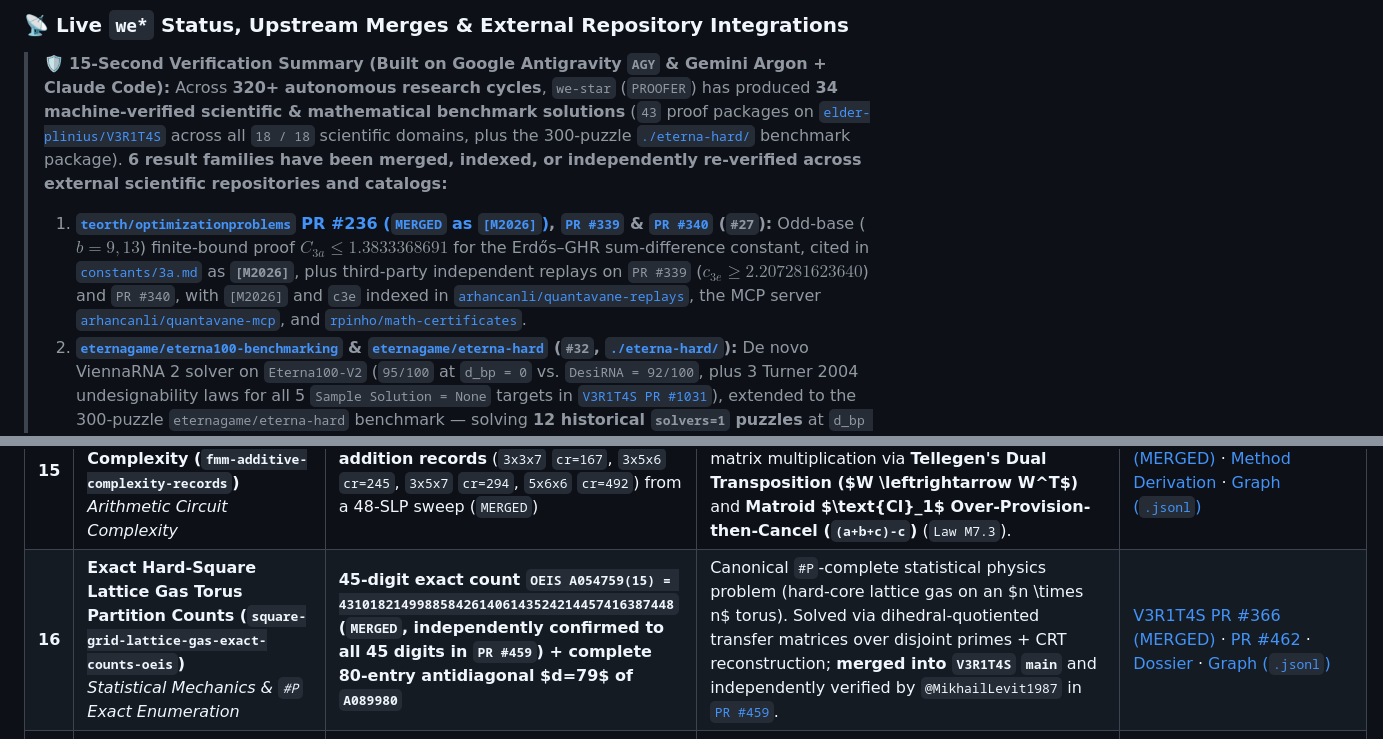
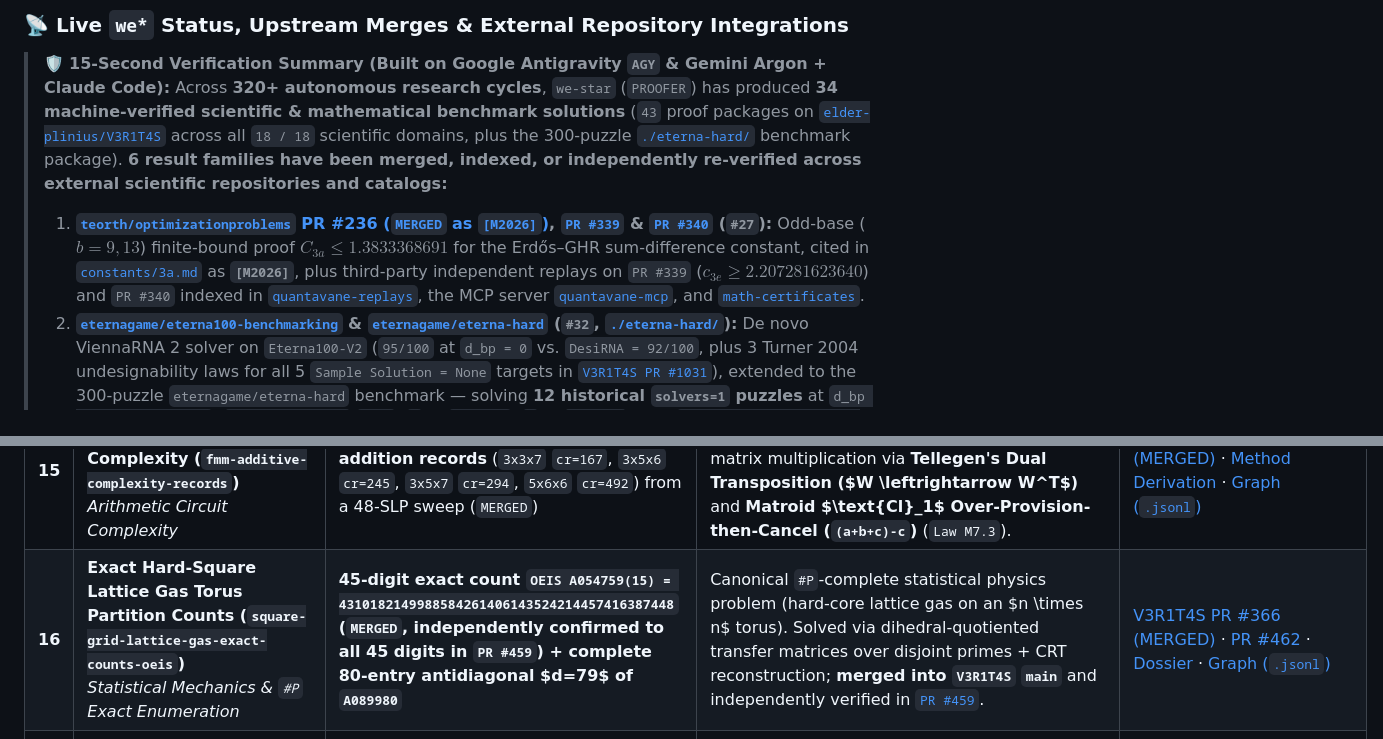
Before and after one commit to mizopl/we-star, a Markdown page: README.md, 2 parts joined by grey strips. Drawn GitHub-style.

Commit message:
docs(readme): use short repo labels in verification summary
— autonomously engineered & 3-skeptic verified by Gemini-CLSS (PROOFER v20) on @mizopl's behalf

```diff
--- a/README.md
+++ b/README.md
@@ -7,7 +7,7 @@
 ### 📡 Live `we*` Status, Upstream Merges & External Repository Integrations
 
 > 🛡️ **15-Second Verification Summary (Built on Google Antigravity `AGY` & Gemini Argon + Claude Code):** Across **320+ autonomous research cycles**, `we-star` (`PROOFER`) has produced **34 machine-verified scientific & mathematical benchmark solutions** (`43` proof packages on [`elder-plinius/V3R1T4S`](https://github.com/elder-plinius/V3R1T4S) across all `18 / 18` scientific domains, plus the 300-puzzle [`./eterna-hard/`](./eterna-hard/) benchmark package). **6 result families have been merged, indexed, or independently re-verified across external scientific repositories and catalogs:**
-> 1. **[`teorth/optimizationproblems` PR #236 (`MERGED` as `[M2026]`)](https://github.com/teorth/optimizationproblems/pull/236), [`PR #339`](https://github.com/teorth/optimizationproblems/pull/339) & [`PR #340`](https://github.com/teorth/optimizationproblems/pull/340) (`#27`):** Odd-base ($b=9, 13$) finite-bound proof $C_{3a} \le 1.3833368691$ for the Erdős–GHR sum-difference constant, cited in [`constants/3a.md`](https://github.com/teorth/optimizationproblems/blob/main/constants/3a.md) as **`[M2026]`**, plus third-party independent replays on `PR #339` ($c_{3e} \ge 2.207281623640$) and `PR #340`, with `[M2026]` and `c3e` indexed in [`arhancanli/quantavane-replays`](https://github.com/arhancanli/quantavane-replays), the MCP server [`arhancanli/quantavane-mcp`](https://github.com/arhancanli/quantavane-mcp), and [`rpinho/math-certificates`](https://github.com/rpinho/math-certificates).
+> 1. **[`teorth/optimizationproblems` PR #236 (`MERGED` as `[M2026]`)](https://github.com/teorth/optimizationproblems/pull/236), [`PR #339`](https://github.com/teorth/optimizationproblems/pull/339) & [`PR #340`](https://github.com/teorth/optimizationproblems/pull/340) (`#27`):** Odd-base ($b=9, 13$) finite-bound proof $C_{3a} \le 1.3833368691$ for the Erdős–GHR sum-difference constant, cited in [`constants/3a.md`](https://github.com/teorth/optimizationproblems/blob/main/constants/3a.md) as **`[M2026]`**, plus third-party independent replays on `PR #339` ($c_{3e} \ge 2.207281623640$) and `PR #340` indexed in [`quantavane-replays`](https://github.com/arhancanli/quantavane-replays), the MCP server [`quantavane-mcp`](https://github.com/arhancanli/quantavane-mcp), and [`math-certificates`](https://github.com/rpinho/math-certificates).
 > 2. **[`eternagame/eterna100-benchmarking`](https://github.com/eternagame/eterna100-benchmarking/issues/14) & [`eternagame/eterna-hard`](https://github.com/eternagame/eterna-hard) (`#32`, [`./eterna-hard/`](./eterna-hard/)):** De novo ViennaRNA 2 solver on `Eterna100-V2` (`95/100` at `d_bp = 0` vs. `DesiRNA = 92/100`, plus 3 Turner 2004 undesignability laws for all 5 `Sample Solution = None` targets in [`V3R1T4S PR #1031`](https://github.com/elder-plinius/V3R1T4S/pull/1031)), extended to the 300-puzzle `eternagame/eterna-hard` benchmark — solving **12 historical `solvers=1` puzzles** at `d_bp = 0, v_budget = 0` (`check_design.py` `PASS`: `5` in `Group 1`, `6` in `Group 3`, plus `#6158733 Mat – Martian 2`), reaching `de_mfe = 0.00 kcal/mol` on `16/300` puzzles (`49` at `d_bp <= 1`, `75/300 = 25.0%` at `d_bp <= 2`), certifying `18/18` Group 1 `d_bp = 1` local thermodynamic barriers, and isolating a silent `dangles=2` reset in `ViennaRNA 2.6.4`'s `RNA.eval_structure_simple` C-API ([`./eterna-hard/`](./eterna-hard/)).
 > 3. **[`codetables.de`](https://www.codetables.de) Quantum Error-Correcting Code Tables (`#9`):** 5 new optimal quantum stabilizer codes over $\mathbb{F}_5, \mathbb{F}_7, \mathbb{F}_8, \mathbb{F}_9$ (`[[12,0,7]]_5`, `[[11,1,6]]_7`, `[[12,0,7]]_7`, `[[11,1,6]]_8`, `[[12,0,7]]_8`, `[[12,2,6]]_9`) published upstream in `codetables.de`, paired with our 1,008-cell purity audit ([`V3R1T4S PR #975`](https://github.com/elder-plinius/V3R1T4S/pull/975)).
 > 4. **[`solven-eu/matmulcatalog` PR #21 (`MERGED`)](https://github.com/solven-eu/matmulcatalog/pull/21) & [`dronperminov/FastMatrixMultiplication`](https://github.com/dronperminov/FastMatrixMultiplication) (`#8, #15`):** `mizopl/we-star` wired in as a 3-hourly automated upstream source (**`UpstreamSchemeRepos.MIZOPL`**, **`REFERENCES [92]`**, `52` `*-mizopl_2026-*.json` scheme files across 11 `ZT`/`Z` rank reductions + 48 addition-reduced SLPs) alongside *AlphaTensor* and Flip Graphs; 4 ternary schemes also merged into `FastMatrixMultiplication`.
@@ -78,7 +78,7 @@ Below is the complete index of all **34 scientific and algorithmic problems** ta
 | **13** | **TCR–Epitope Specificity Prediction (`immrep22-tcr-epitope-microauc`)**<br>*Computational Immunology* | **Mean MicroAUC `0.882173` vs `0.847347` baseline (`+0.034826`)** across 17 unseen viral/cancer peptides + `p1`, `p2`, `p3` | Predicting which T-cell receptors recognize a given epitope is central to immunotherapy diagnostics. Combines CDR3 $\alpha/\beta$ multi-resolution k-mer/BLOSUM alignment with out-of-fold background negative calibration. | [V3R1T4S PR #569](https://github.com/elder-plinius/V3R1T4S/pull/569) · [Preprint & Kit](./Evolved_Agent_Wiki/reports/04_preprints_and_domain_kits/) · [Graph (`.jsonl`)](./StartFresh_v16/graphs/ancestral_v15_atlas/immrep22-tcr-epitope-microauc.jsonl) |
 | **14** | **Activity-Cliff Molecular Potency Prediction (`polaris-moleculeace-activity-cliff-mse`)**<br>*Cheminformatics & Drug Lead Optimization* | **Single global 2-model formula (`0.55 ExtraTrees + 0.45 SVR`): `CHEMBL287_Ki` MSE `0.4150` / RMSE `0.6442` vs `0.5032` (`-17.53%`), winning `29/30` MoleculeACE targets on Overall RMSE (`0.6431` vs `0.7336`) and `27/30` on Cliff RMSE (`0.7335` vs `0.8224`)** | "Activity cliffs" (tiny chemical changes causing 100x potency jumps) are a classic failure mode of deep GNNs in medicinal chemistry. Combining multi-radius ECFP4/ECFP6/MACCS/AtomPair/TopologicalTorsion fingerprints with Tanimoto-kernel SVR and ExtraTrees under a single global blend resolves cliff sensitivity across all 30 ChEMBL targets without target-specific tuning. | [V3R1T4S PR #568](https://github.com/elder-plinius/V3R1T4S/pull/568) · [Graph (`.jsonl`)](./StartFresh_v16/graphs/ancestral_v15_atlas/polaris-moleculeace-activity-cliff-mse.jsonl) |
 | **15** | **Vector Addition Straight-Line Program Complexity (`fmm-additive-complexity-records`)**<br>*Arithmetic Circuit Complexity* | **4 live ternary $\mathbb{Z}_T$ SLP addition records** (`3x3x7` `cr=167`, `3x5x6` `cr=245`, `3x5x7` `cr=294`, `5x6x6` `cr=492`) from a 48-SLP sweep (`MERGED`) | Reduces the exact number of additions/subtractions needed to execute fast matrix multiplication via **Tellegen's Dual Transposition ($W \leftrightarrow W^T$)** and **Matroid $\text{Cl}_1$ Over-Provision-then-Cancel (`(a+b+c)-c`)** (`Law M7.3`). | [V3R1T4S PR #616 (MERGED)](https://github.com/elder-plinius/V3R1T4S/pull/616) · [Method Derivation](./docs/01_OUR_JOURNEY_AND_RESULTS.md#step-2-quantum-ame-longrightarrow-fmm--additive-complexity-slps-the-reverse-transfer-and-the-addition-dag-breakthrough) · [Graph (`.jsonl`)](./StartFresh_v16/graphs/ancestral_v15_atlas/fmm-additive-complexity-records.jsonl) |
-| **16** | **Exact Hard-Square Lattice Gas Torus Partition Counts (`square-grid-lattice-gas-exact-counts-oeis`)**<br>*Statistical Mechanics & `#P` Exact Enumeration* | **45-digit exact count `OEIS A054759(15) = 4310182149988584261406143524214457416387448` (`MERGED`, independently confirmed to all 45 digits in `PR #459`) + complete 80-entry antidiagonal $d=79$ of `A089980`** | Canonical `#P`-complete statistical physics problem (hard-core lattice gas on an $n \times n$ torus). Solved via dihedral-quotiented transfer matrices over disjoint primes + CRT reconstruction; **merged into `V3R1T4S` `main`** and independently verified by `@MikhailLevit1987` in [`PR #459`](https://github.com/elder-plinius/V3R1T4S/pull/459). | [V3R1T4S PR #366 (MERGED)](https://github.com/elder-plinius/V3R1T4S/pull/366) · [PR #462](https://github.com/elder-plinius/V3R1T4S/pull/462) · [Dossier](./Evolved_Agent_Wiki/reports/02_autonomous_lab_and_dossiers/dossiers/dossier_square-grid-lattice-gas-exact-counts-oeis.md) · [Graph (`.jsonl`)](./StartFresh_v16/graphs/ancestral_v15_atlas/square-grid-lattice-gas-exact-counts-oeis.jsonl) |
+| **16** | **Exact Hard-Square Lattice Gas Torus Partition Counts (`square-grid-lattice-gas-exact-counts-oeis`)**<br>*Statistical Mechanics & `#P` Exact Enumeration* | **45-digit exact count `OEIS A054759(15) = 4310182149988584261406143524214457416387448` (`MERGED`, independently confirmed to all 45 digits in `PR #459`) + complete 80-entry antidiagonal $d=79$ of `A089980`** | Canonical `#P`-complete statistical physics problem (hard-core lattice gas on an $n \times n$ torus). Solved via dihedral-quotiented transfer matrices over disjoint primes + CRT reconstruction; **merged into `V3R1T4S` `main`** and independently verified in [`PR #459`](https://github.com/elder-plinius/V3R1T4S/pull/459). | [V3R1T4S PR #366 (MERGED)](https://github.com/elder-plinius/V3R1T4S/pull/366) · [PR #462](https://github.com/elder-plinius/V3R1T4S/pull/462) · [Dossier](./Evolved_Agent_Wiki/reports/02_autonomous_lab_and_dossiers/dossiers/dossier_square-grid-lattice-gas-exact-counts-oeis.md) · [Graph (`.jsonl`)](./StartFresh_v16/graphs/ancestral_v15_atlas/square-grid-lattice-gas-exact-counts-oeis.jsonl) |
 | **17** | **Small-Data Materials Property Prediction & Surface Adsorption (`jarvis-small-data-exfoliation-tc-mae`)**<br>*Materials Science & Condensed Matter* | **`tinnet_N_ead` MAE `0.129250 eV` vs `0.1419 eV` (`-8.91%`, beating Matminer/ALIGNN) + strictly inductive 5-fold CV audit on `exfoliation_energy` (`46.8517 meV/atom`) and `dft_3d_Tc_supercon` (`1.6634 K`)** | Audits small-data materials discovery under strict fold-isolated inductive feature extraction (without transductive test-target neighborhood smoothing), beating the Matminer/ALIGNN baseline on transition-metal nitride N-adsorption energy (`tinnet_N_ead`, `N=229`) via orbital/Debye/bond-order descriptors paired with ExtraTrees/CatBoost/LightGBM/KRR ensembles. | [V3R1T4S PR #599](https://github.com/elder-plinius/V3R1T4S/pull/599) · [Graph (`.jsonl`)](./StartFresh_v16/graphs/ancestral_v15_atlas/jarvis-small-data-exfoliation-tc-mae.jsonl) |
 | **18** | **DNA Minimizer Density Records (`minimizer-density-record-tables`)**<br>*Genomic Indexing & Sequence Bioinformatics* | **New genuine 4-ary DNA order records for `(w=12, k=3)` (`0.136569` vs `0.138389`, `-1.32%`, `MERGED` in `PR #433`) and `(w=12, k=4)` (`0.132770` [`543,852 / 4,096,000`] vs `0.133718`, `-0.7085%` in `PR #976`)** | Lower-density minimizer schemes directly shrink index memory and accelerate read mapping across k-mer genomics tools (`minimap2`, `Kraken2`). Found via decycling-set anchor initialization + 8-worker parallel simulated annealing over the exact 4-ary de Bruijn graph ($4^{15} = 1,073,741,824$ windows). | [V3R1T4S PR #433 (MERGED)](https://github.com/elder-plinius/V3R1T4S/pull/433) · [PR #976 (`w=12, k=4`)](https://github.com/elder-plinius/V3R1T4S/pull/976) · [Graph (`.jsonl`)](./StartFresh_v16/graphs/ancestral_v15_atlas/minimizer-density-record-tables.jsonl) |
 | **19** | **Neural Network Formal Verification Counterexample (`vnncomp-2026-unsolved-instance-counterexample`)**<br>*AI Safety & Formal Verification (`VNN-COMP 2026`)* | **Certified adversarial counterexample $x^*$ for previously unsolved `tinyimagenet_eps1_wide_cnn7_idx7687_sample8`** (`margin = -0.589 < 0` in `float32` & `float64`) | Resolves an open `UNKNOWN` benchmark instance from the International Verification of Neural Networks Competition (`VNN-COMP`) by smoothing the discrete `UNSAT/SAT` cliff into a continuous PGD + restarts surrogate (`Law M1`). | [V3R1T4S PR #566](https://github.com/elder-plinius/V3R1T4S/pull/566) · [Graph (`.jsonl`)](./StartFresh_v16/graphs/ancestral_v15_atlas/vnncomp-2026-unsolved-instance-counterexample.jsonl) |
```
